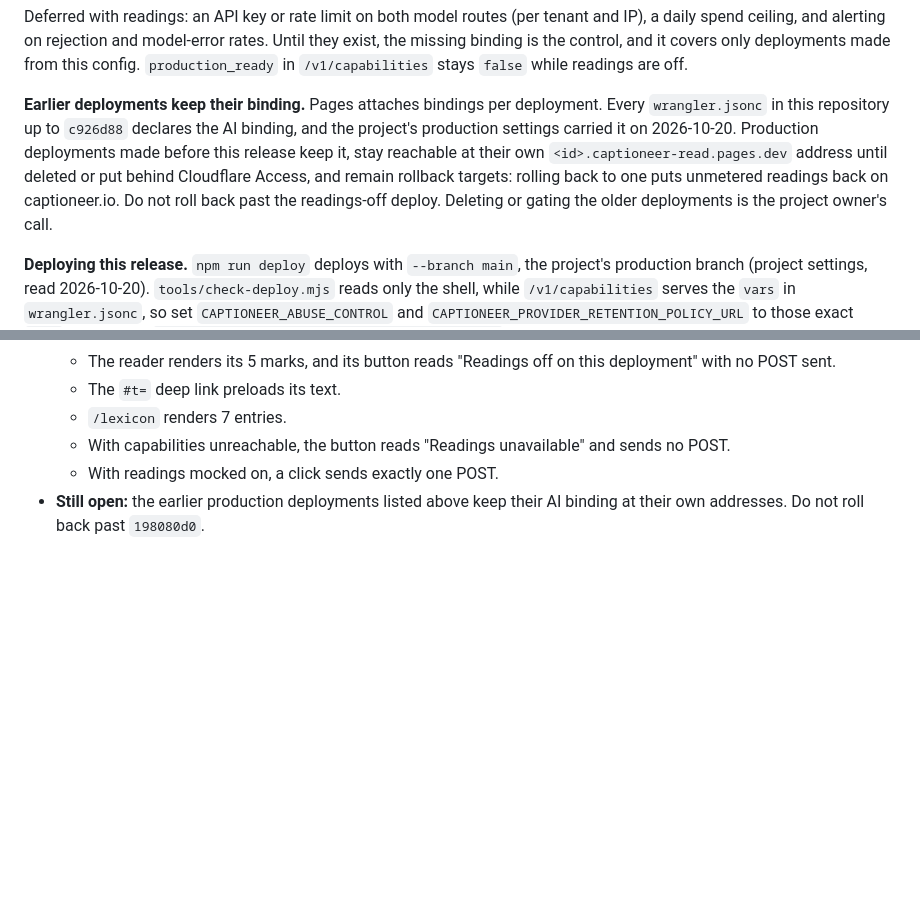
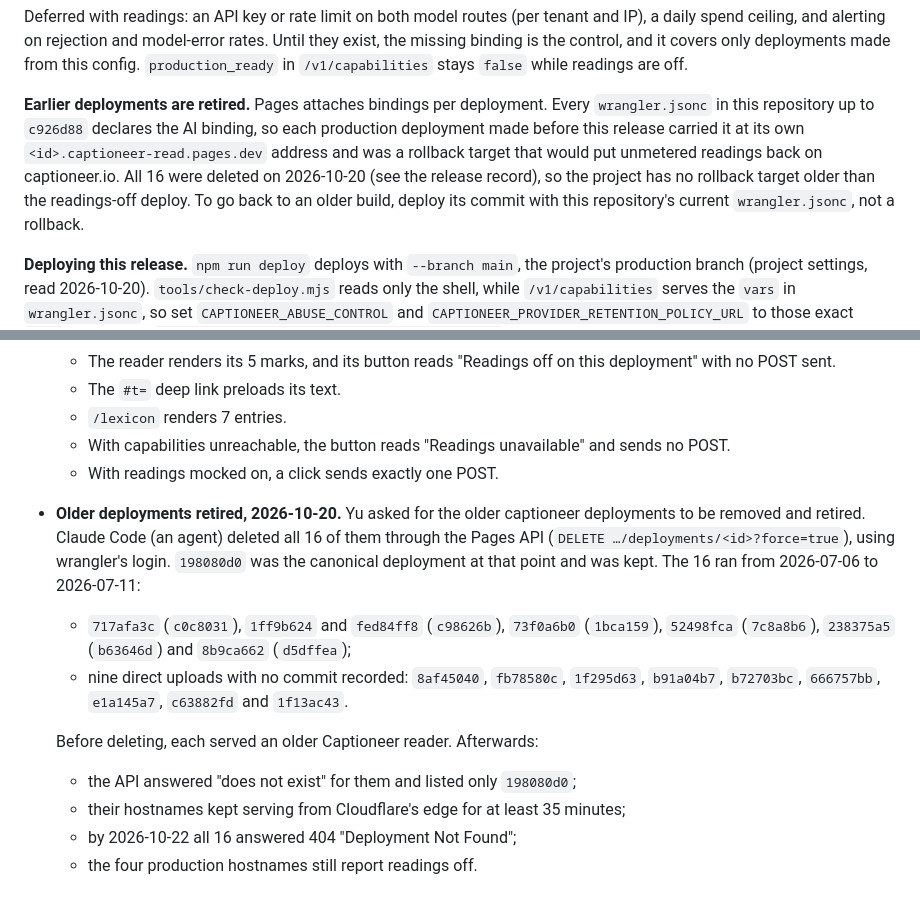
Before and after one commit to cambridgetcg/open-lens, a Markdown page: docs/DEPLOYMENT.md, 2 parts joined by grey strips. Rendered like a GitHub page; blank space fills up the shorter version.

Commit message:
docs: record the retirement of captioneer-read's 16 older deployments
Each older production deployment carried the Workers AI binding and was a
rollback target that would have put unmetered readings back on captioneer.io.
At Yu's word, all 16 were deleted through the Pages API on 2026-10-20. Their
hostnames answer 404 since 2026-10-22, and 198080d0 (1ae0177, readings off) is
the project's only deployment. The rollback warning becomes a note: to return
to an older build, redeploy its commit with today's wrangler.jsonc.

Co-Authored-By: Claude Opus 5.5 (1M context) <noreply@anthropic.com>

```diff
--- a/docs/DEPLOYMENT.md
+++ b/docs/DEPLOYMENT.md
@@ -91,15 +91,14 @@ model-error rates. Until they exist, the missing binding is the control, and
 it covers only deployments made from this config.
 `production_ready` in `/v1/capabilities` stays `false` while readings are off.
 
-**Earlier deployments keep their binding.** Pages attaches bindings per
-deployment. Every `wrangler.jsonc` in this repository up to `c926d88` declares
-the AI binding, and the project's production settings carried it on
-2026-10-20. Production deployments made before this release keep it, stay
-reachable at their own `<id>.captioneer-read.pages.dev` address until deleted
-or put behind Cloudflare Access, and remain rollback targets: rolling back to
-one puts unmetered readings back on captioneer.io. Do not roll back past the
-readings-off deploy. Deleting or gating the older deployments is the project
-owner's call.
+**Earlier deployments are retired.** Pages attaches bindings per deployment.
+Every `wrangler.jsonc` in this repository up to `c926d88` declares the AI
+binding, so each production deployment made before this release carried it at
+its own `<id>.captioneer-read.pages.dev` address and was a rollback target that
+would put unmetered readings back on captioneer.io. All 16 were deleted on
+2026-10-20 (see the release record), so the project has no rollback target
+older than the readings-off deploy. To go back to an older build, deploy its
+commit with this repository's current `wrangler.jsonc`, not a rollback.
 
 **Deploying this release.** `npm run deploy` deploys with `--branch main`, the
 project's production branch (project settings, read 2026-10-20).
@@ -166,5 +165,20 @@ added only in the dashboard does not survive the next deploy.
   - With capabilities unreachable, the button reads "Readings unavailable" and
     sends no POST.
   - With readings mocked on, a click sends exactly one POST.
-- **Still open:** the earlier production deployments listed above keep their
-  AI binding at their own addresses. Do not roll back past `198080d0`.
+- **Older deployments retired, 2026-10-20.** Yu asked for the older captioneer
+  deployments to be removed and retired. Claude Code (an agent) deleted all 16
+  of them through the Pages API (`DELETE …/deployments/<id>?force=true`), using
+  wrangler's login. `198080d0` was the canonical deployment at that point and
+  was kept. The 16 ran from 2026-07-06 to 2026-07-11:
+  - `717afa3c` (`c0c8031`), `1ff9b624` and `fed84ff8` (`c98626b`),
+    `73f0a6b0` (`1bca159`), `52498fca` (`7c8a8b6`), `238375a5` (`b63646d`)
+    and `8b9ca662` (`d5dffea`);
+  - nine direct uploads with no commit recorded: `8af45040`, `fb78580c`,
+    `1f295d63`, `b91a04b7`, `b72703bc`, `666757bb`, `e1a145a7`, `c63882fd`
+    and `1f13ac43`.
+
+  Before deleting, each served an older Captioneer reader. Afterwards:
+  - the API answered "does not exist" for them and listed only `198080d0`;
+  - their hostnames kept serving from Cloudflare's edge for at least 35 minutes;
+  - by 2026-10-22 all 16 answered 404 "Deployment Not Found";
+  - the four production hostnames still report readings off.
```
